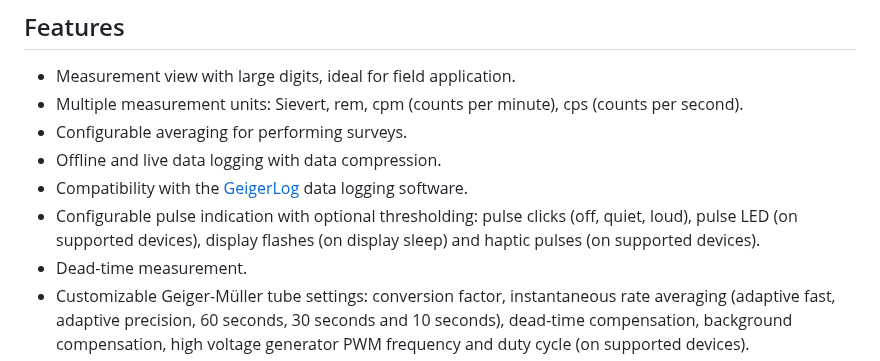
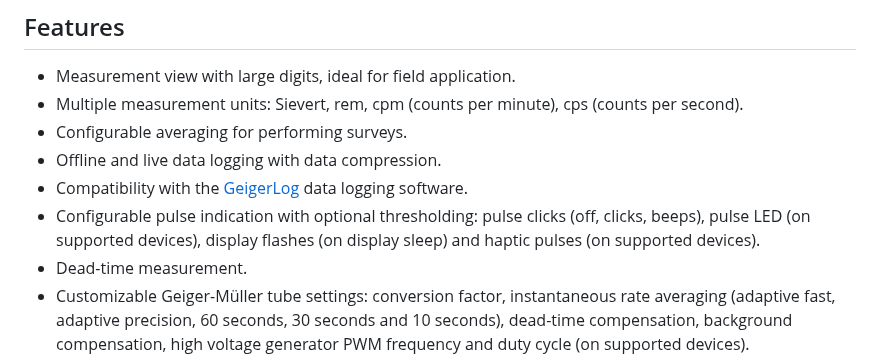
Before and after one commit to Gissio/radpro, a Markdown page: docs/users.md, the part around the change. Rendered like a GitHub page.

```diff
--- a/docs/users.md
+++ b/docs/users.md
@@ -7,7 +7,7 @@
 * Configurable averaging for performing surveys.
 * Offline and live data logging with data compression.
 * Compatibility with the [GeigerLog](https://github.com/Gissio/geigerlog-radpro) data logging software.
-* Configurable pulse indication with optional thresholding: pulse clicks (off, quiet, loud), pulse LED (on supported devices), display flashes (on display sleep) and haptic pulses (on supported devices).
+* Configurable pulse indication with optional thresholding: pulse clicks (off, clicks, beeps), pulse LED (on supported devices), display flashes (on display sleep) and haptic pulses (on supported devices).
 * Dead-time measurement.
 * Customizable Geiger-Müller tube settings: conversion factor, instantaneous rate averaging (adaptive fast, adaptive precision, 60 seconds, 30 seconds and 10 seconds), dead-time compensation, background compensation, high voltage generator PWM frequency and duty cycle (on supported devices).
 * Preconfigured high voltage profiles (on supported devices).
```
